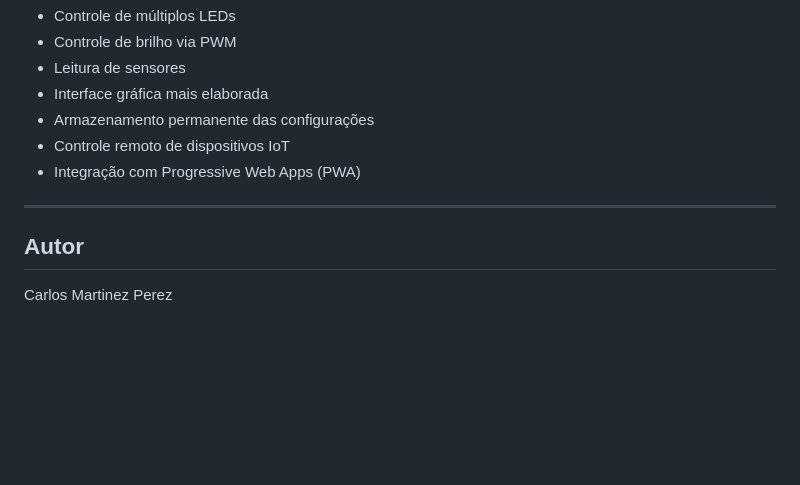
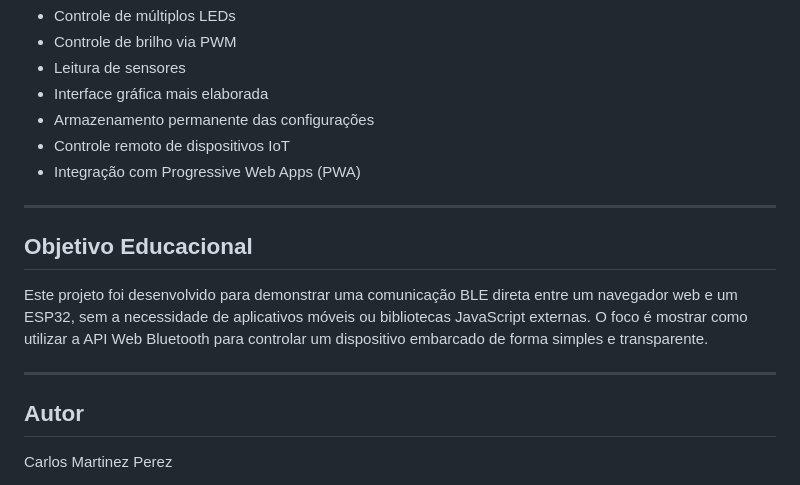
Before and after one commit to CarlosMartinezPerez/blink_ble_ctrl, a Markdown page: README.md, the part around the change. Drawn GitHub-style; blank space fills up the shorter version.

Commit message:
Atualizando README.md

```diff
--- a/README.md
+++ b/README.md
@@ -279,6 +279,12 @@ Não foram implementados:
 
 ---
 
+## Objetivo Educacional
+
+Este projeto foi desenvolvido para demonstrar uma comunicação BLE direta entre um navegador web e um ESP32, sem a necessidade de aplicativos móveis ou bibliotecas JavaScript externas. O foco é mostrar como utilizar a API Web Bluetooth para controlar um dispositivo embarcado de forma simples e transparente.
+
+---
+
 ## Autor
 
 Carlos Martinez Perez
```
